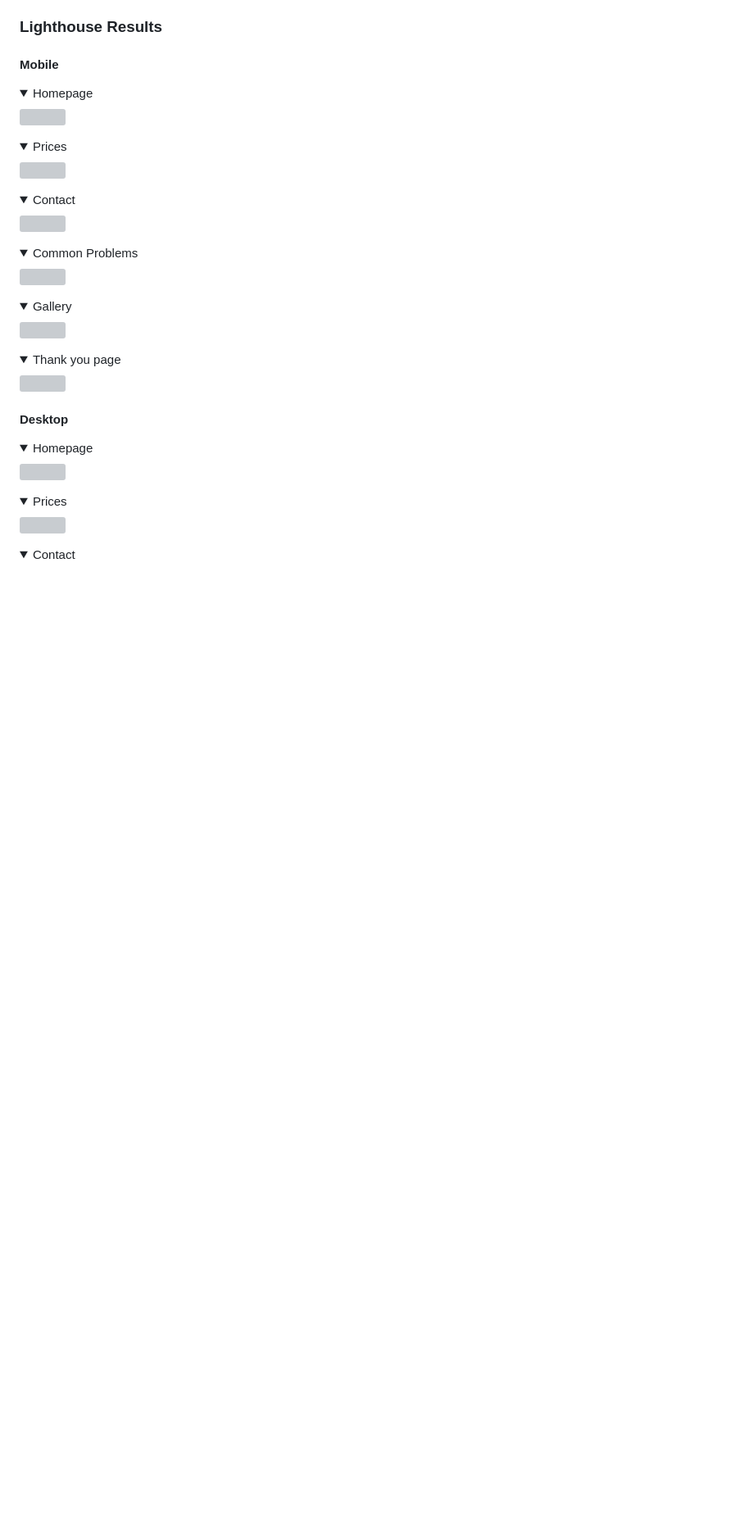
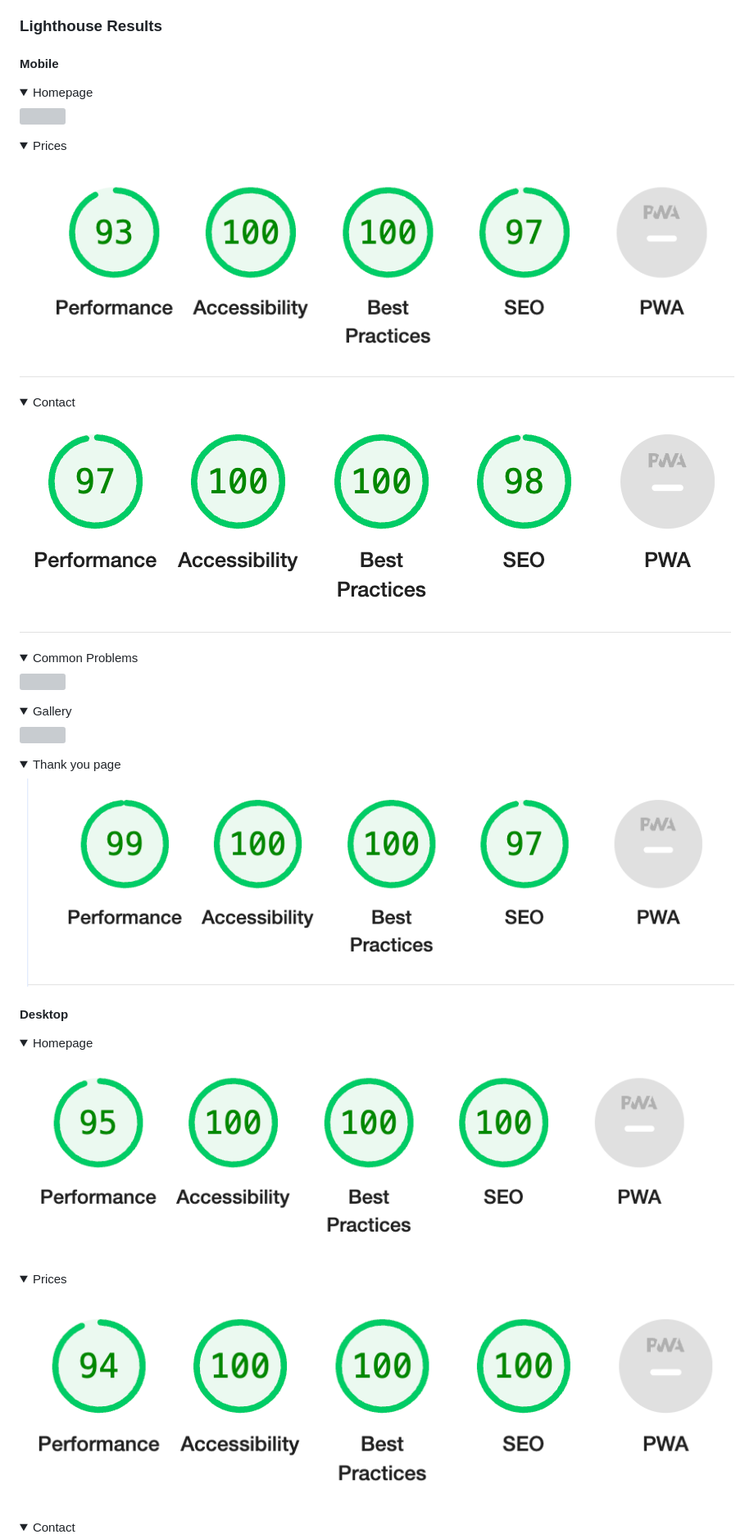
Before and after one commit to SarahWelcher/cherwelcaravanservices, a Markdown page: README.md, the part around the change printed below. Shown: that part at 82% size. Rendered like a GitHub page; folded sections open; blank space fills up the shorter version; grey boxes are pictures that could not be loaded.

Commit message:
fix images not showing in readme

```diff
--- a/README.md
+++ b/README.md
@@ -197,11 +197,11 @@ I would also like to add a 'pay invoice' page where users are able to input the
 </details>
 <details>
 <summary>Prices</summary>
-<img src="/workspace/cherwelcaravanservices/assets/readme-images/mobile-prices-lighthouse.png">
+<img src="assets/readme-images/mobile-prices-lighthouse.png">
 </details>
 <details>
 <summary>Contact</summary>
-<img src="/workspace/cherwelcaravanservices/assets/readme-images/mobile-contact-lighthouse.png">
+<img src="assets/readme-images/mobile-contact-lighthouse.png">
 </details>
 <details>
 <summary>Common Problems</summary>
@@ -213,18 +213,18 @@ I would also like to add a 'pay invoice' page where users are able to input the
 </details>
 <details>
 <summary>Thank you page</summary>
-<img src="/workspace/cherwelcaravanservices/assets/readme-images/mobile-thanks-lighthouse.png">
+<img src="assets/readme-images/mobile-thanks-lighthouse.png">
 </details>
 
 #### Desktop
 
 <details>
 <summary>Homepage</summary>
-<img src="/workspace/cherwelcaravanservices/assets/readme-images/desktop-homepage-lighthouse.png">
+<img src="assets/readme-images/desktop-homepage-lighthouse.png">
 </details>
 <details>
 <summary>Prices</summary>
-<img src="/workspace/cherwelcaravanservices/assets/readme-images/desktop-prices-lighthouse.png">
+<img src="assets/readme-images/desktop-prices-lighthouse.png">
 </details>
 <details>
 <summary>Contact</summary>
```
Also changed, not shown: other parts of README.md (+7 -7 lines).
